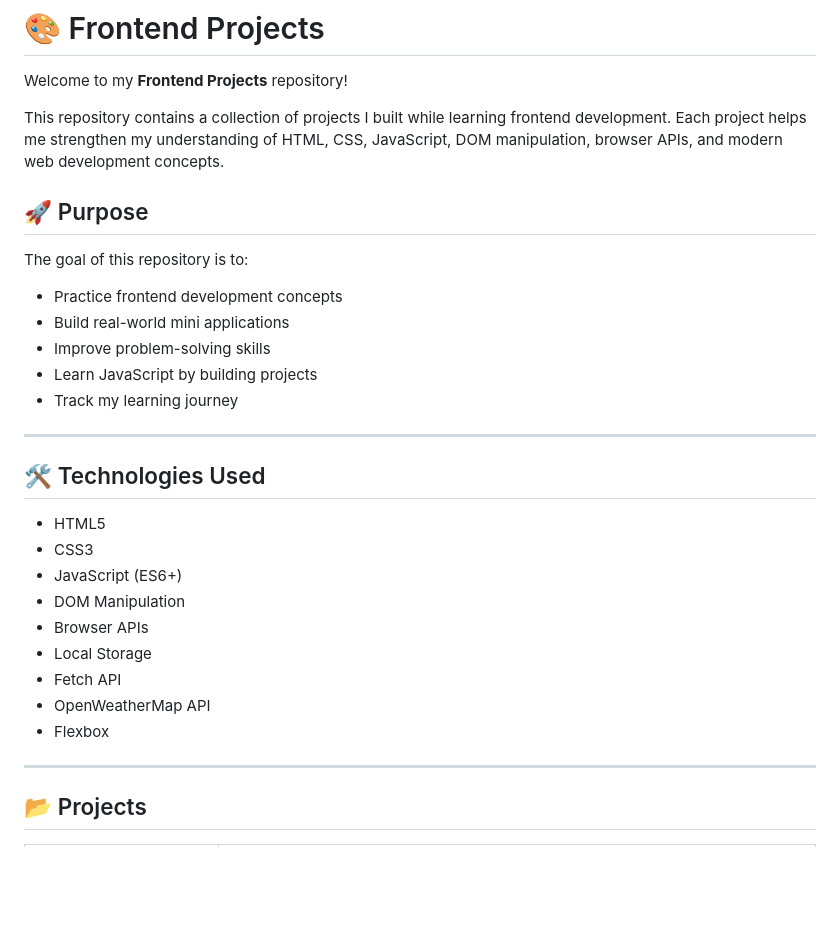
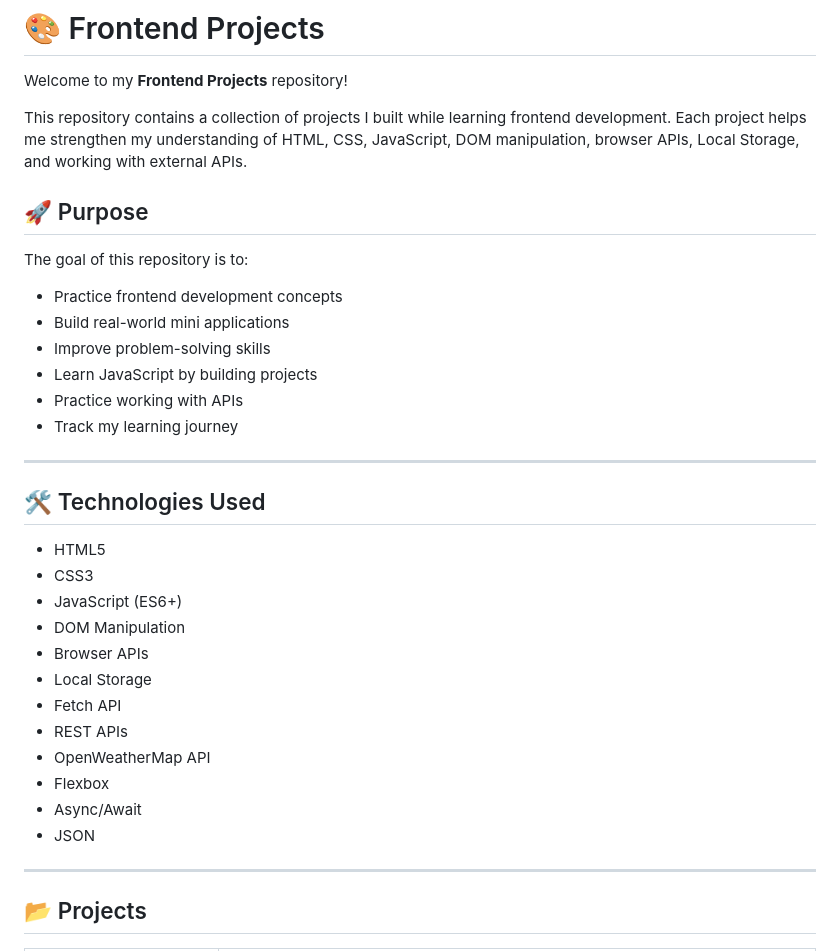
Before and after one commit to RamitSarker29/Frontend-Projects, a Markdown page: README.md, the part around one of its changes. GitHub-like rendering; blank space fills up the shorter version.

```diff
--- a/README.md
+++ b/README.md
@@ -2,31 +2,35 @@
 
 Welcome to my **Frontend Projects** repository!
 
-This repository contains a collection of projects I built while learning frontend development. Each project helps me strengthen my understanding of HTML, CSS, JavaScript, DOM manipulation, browser APIs, and modern web development concepts.
+This repository contains a collection of projects I built while learning frontend development. Each project helps me strengthen my understanding of HTML, CSS, JavaScript, DOM manipulation, browser APIs, Local Storage, and working with external APIs.
 
 ## 🚀 Purpose
 
 The goal of this repository is to:
 
-- Practice frontend development concepts
-- Build real-world mini applications
-- Improve problem-solving skills
-- Learn JavaScript by building projects
-- Track my learning journey
+* Practice frontend development concepts
+* Build real-world mini applications
+* Improve problem-solving skills
+* Learn JavaScript by building projects
+* Practice working with APIs
+* Track my learning journey
 
 ---
 
 ## 🛠️ Technologies Used
 
-- HTML5
-- CSS3
-- JavaScript (ES6+)
-- DOM Manipulation
-- Browser APIs
-- Local Storage
-- Fetch API
-- OpenWeatherMap API
-- Flexbox
+* HTML5
+* CSS3
+* JavaScript (ES6+)
+* DOM Manipulation
+* Browser APIs
+* Local Storage
+* Fetch API
+* REST APIs
+* OpenWeatherMap API
+* Flexbox
+* Async/Await
+* JSON
 
 ---
 
```
Also changed, not shown: other parts of README.md (+64 -55 lines).
